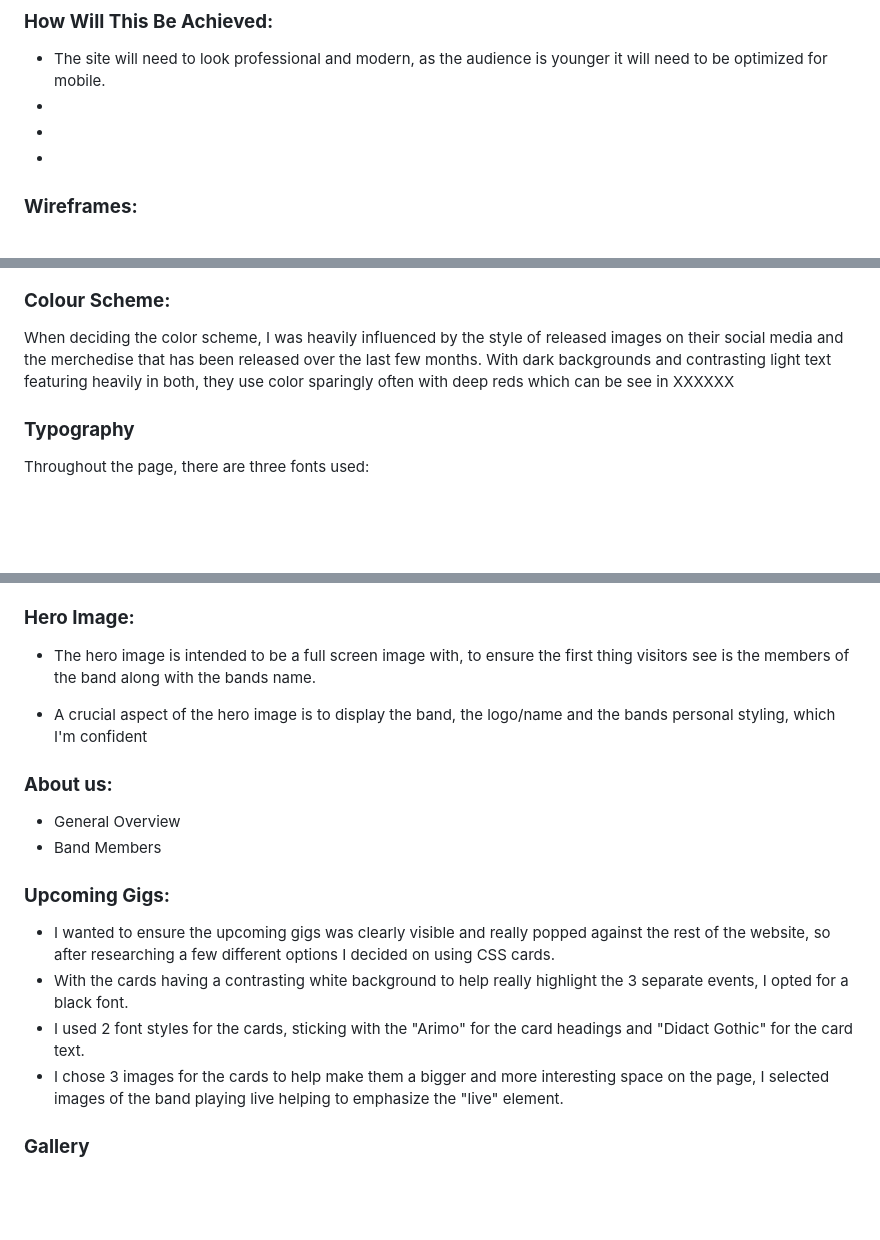
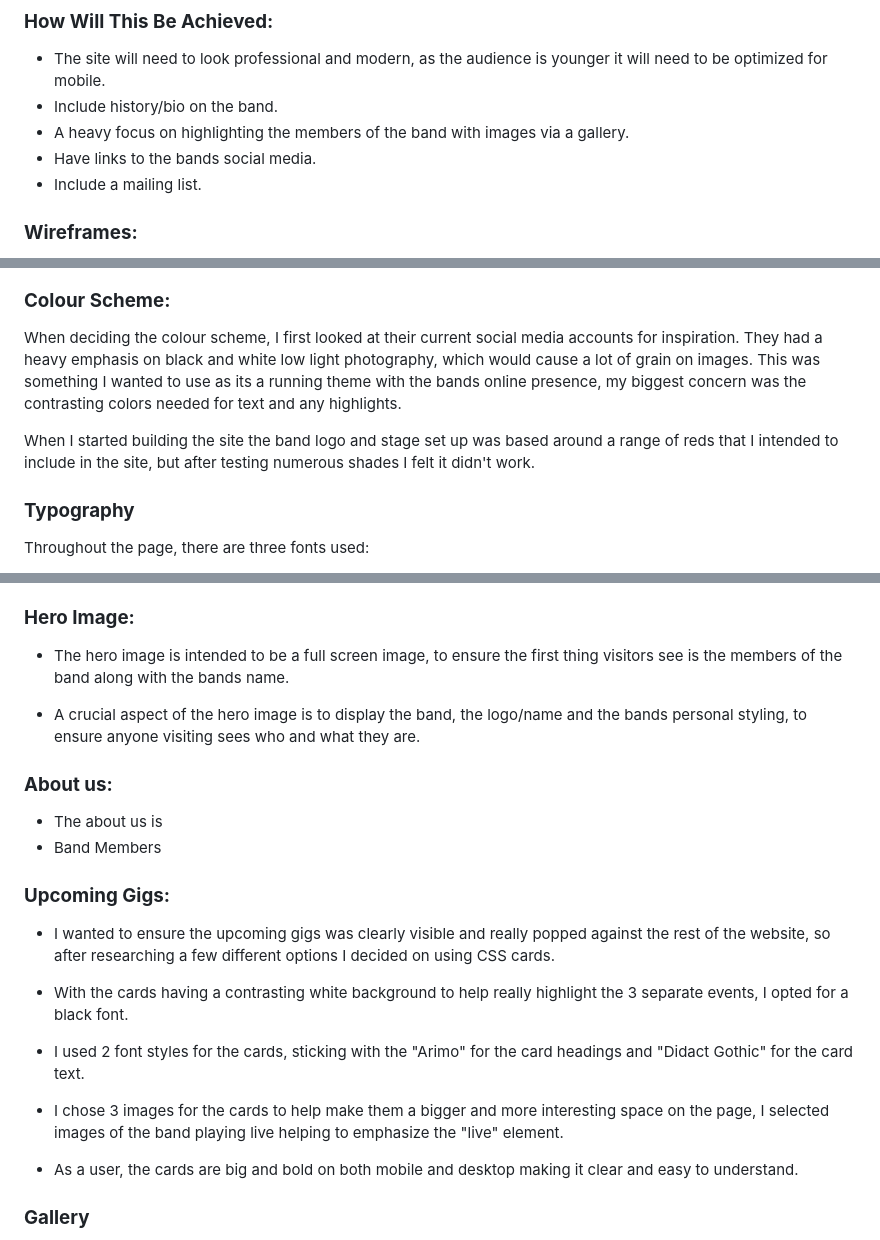
Before and after one commit to LukeThornton92/Milestone-Project-1-OTP, a Markdown page: README.md, 3 parts joined by grey strips. Rendered like a GitHub page; blank space fills up the shorter version.

```diff
--- a/README.md
+++ b/README.md
@@ -71,9 +71,10 @@ With a clear artistic style the which is shared across all the bands social medi
 ### **How Will This Be Achieved:**
 
 - The site will need to look professional and modern, as the audience is younger it will need to be optimized for mobile.
--
--
--
+- Include history/bio on the band.
+- A heavy focus on highlighting the members of the band with images via a gallery.
+- Have links to the bands social media.
+- Include a mailing list.
 
 ### **Wireframes:**
 
@@ -88,7 +89,9 @@ To organize my thoughts and prevent scope creep, I created wireframes for this p
 
 ### **Colour Scheme:**
 
-When deciding the color scheme, I was heavily influenced by the style of released images on their social media and the merchedise that has been released over the last few months. With dark backgrounds and contrasting light text featuring heavily in both, they use color sparingly often with deep reds which can be see in XXXXXX
+When deciding the colour scheme, I first looked at their current social media accounts for inspiration. They had a heavy emphasis on black and white low light photography, which would cause a lot of grain on images. This was something I wanted to use as its a running theme with the bands online presence, my biggest concern was the contrasting colors needed for text and any highlights.
+
+When I started building the site the band logo and stage set up was based around a range of reds that I intended to include in the site, but after testing numerous shades I felt it didn't work.
 
 ### **Typography**
 
@@ -116,21 +119,26 @@ Below are some of the features currently within the site.
 
 ### **Hero Image:**
 
-- The hero image is intended to be a full screen image with, to ensure the first thing visitors see is the members of the band along with the bands name.
+- The hero image is intended to be a full screen image, to ensure the first thing visitors see is the members of the band along with the bands name.
 
-- A crucial aspect of the hero image is to display the band, the logo/name and the bands personal styling, which I'm confident
+- A crucial aspect of the hero image is to display the band, the logo/name and the bands personal styling, to ensure anyone visiting sees who and what they are.
 
 ### **About us:**
 
-- General Overview
+- The about us is
 - Band Members
 
 ### **Upcoming Gigs:**
 
 - I wanted to ensure the upcoming gigs was clearly visible and really popped against the rest of the website, so after researching a few different options I decided on using CSS cards.
+
 - With the cards having a contrasting white background to help really highlight the 3 separate events, I opted for a black font.
+
 - I used 2 font styles for the cards, sticking with the "Arimo" for the card headings and "Didact Gothic" for the card text.
+
 - I chose 3 images for the cards to help make them a bigger and more interesting space on the page, I selected images of the band playing live helping to emphasize the "live" element.
+
+- As a user, the cards are big and bold on both mobile and desktop making it clear and easy to understand.
 
 ### **Gallery**
 
```
Also changed, not shown: other parts of README.md (+4 -2 lines), assets/images/Footer.png (added), 3 other files.
